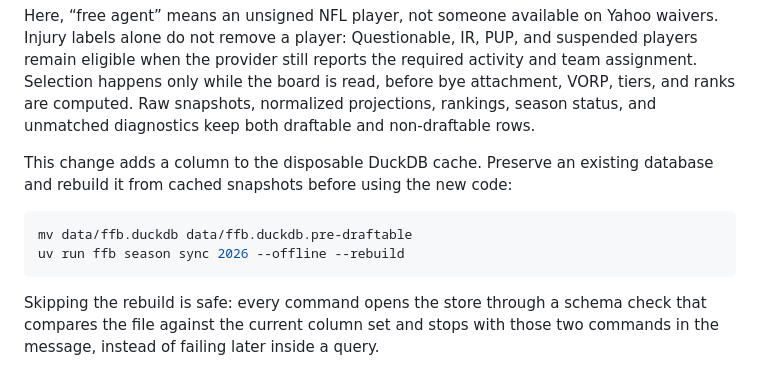
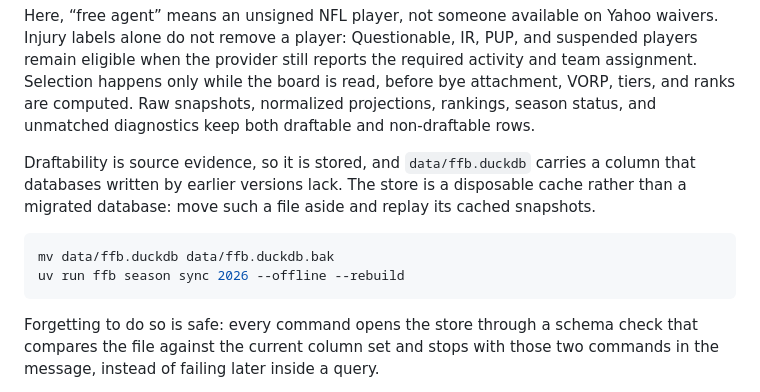
Before and after one commit to brian-bell/ffb, a Markdown page: README.md, the part around the change. Rendered like a GitHub page.

Commit message:
no-mistakes(document): de-temporalize README DuckDB rebuild guidance

````diff
--- a/README.md
+++ b/README.md
@@ -111,15 +111,17 @@ before bye attachment, VORP, tiers, and ranks are computed. Raw snapshots,
 normalized projections, rankings, season status, and unmatched diagnostics keep
 both draftable and non-draftable rows.
 
-This change adds a column to the disposable DuckDB cache. Preserve an existing
-database and rebuild it from cached snapshots before using the new code:
+Draftability is source evidence, so it is stored, and `data/ffb.duckdb` carries
+a column that databases written by earlier versions lack. The store is a
+disposable cache rather than a migrated database: move such a file aside and
+replay its cached snapshots.
 
 ```sh
-mv data/ffb.duckdb data/ffb.duckdb.pre-draftable
+mv data/ffb.duckdb data/ffb.duckdb.bak
 uv run ffb season sync 2026 --offline --rebuild
 ```
 
-Skipping the rebuild is safe: every command opens the store through a schema
+Forgetting to do so is safe: every command opens the store through a schema
 check that compares the file against the current column set and stops with those
 two commands in the message, instead of failing later inside a query.
 
````
